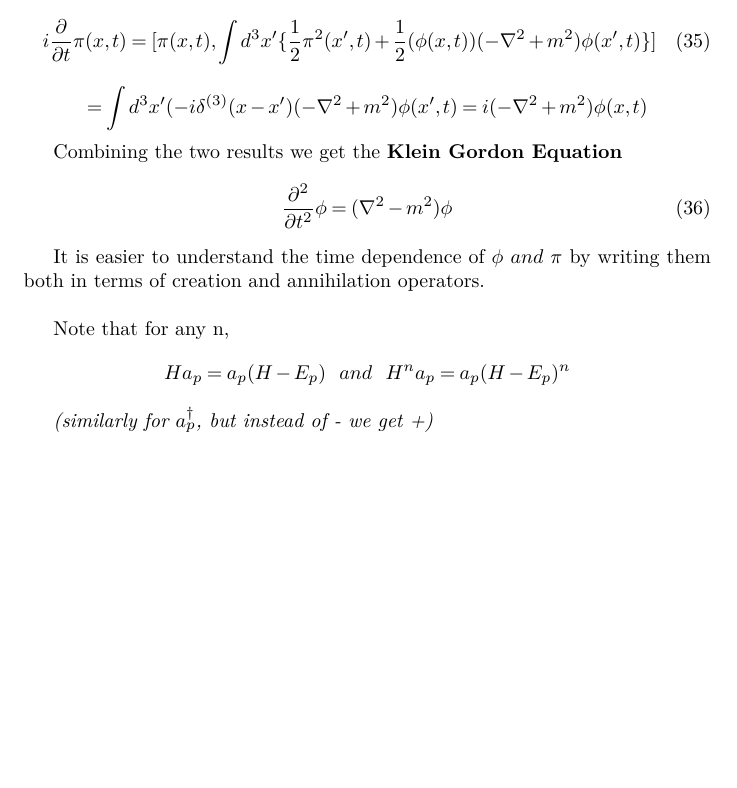
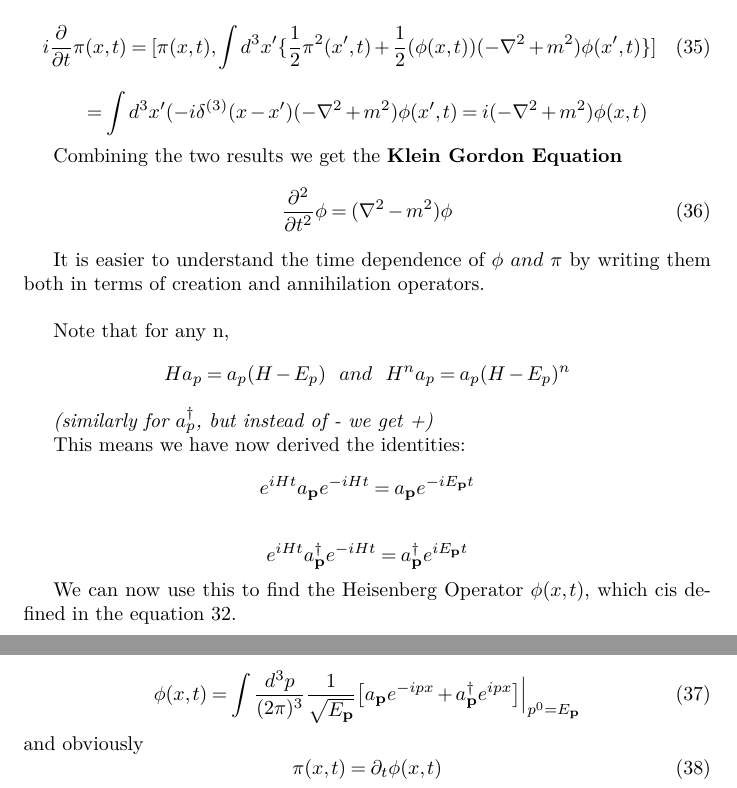
Before and after one commit to StavrosKlaoudatos/QFT-Notes-Tex, a LaTeX document (main.tex): part of page 6 of 6 before the commit and two parts of pages 6 and 7 of 7 after it, the two joined at a grey line, cut so that both start at the same text, the shorter picture padded with empty space. Compiled offline with pdfLaTeX.

Commit message:
Updates from Overleaf

```diff
--- a/main.tex
+++ b/main.tex
@@ -51,7 +51,7 @@
 \makeindex
 \title{QFT Notes - Chapter 2}
 \author{Stavros Klaoudatos}
-\date{29/4/2022}
+\date{ }
 
 \begin{document}
 \maketitle
@@ -337,12 +337,21 @@ Note that for any n,
 
 \textit{(similarly for $\A_p$, but instead of - we get +)}
 
+This means we have now derived the identities:
+$$e^{iHt}a_{\textbf{p}}e^{-iHt} = a_{\textbf{p}}e^{-iE_{\textbf{p}}t}$$
 
+$$e^{iHt}a^{\dagger}_{\textbf{p}}e^{-iHt} = a^{\dagger}_{\textbf{p}}e^{iE_{\textbf{p}}t}$$
 
+We can now use this to find the Heisenberg Operator $\phi(x,t)$, which cis defined in the equation 32.
+\\
 
-
-
-
+\begin{equation}
+    \phi(x,t) = \int \frac{d^3p}{(2\pi)^3} \frac{1}{\sqrt{E_{\textbf{p}}}} \big[a_{\textbf{p}}e^{-ipx} + a^{\dagger}_{\textbf{p}}e^{ipx}  \big] \Big\vert_{p^0 = E_{\textbf{p}}}
+\end{equation}
+and obviously
+\begin{equation}
+    \pi(x,t) = \partial_t \phi(x,t)
+\end{equation}
 
 
 \end{document}
```
